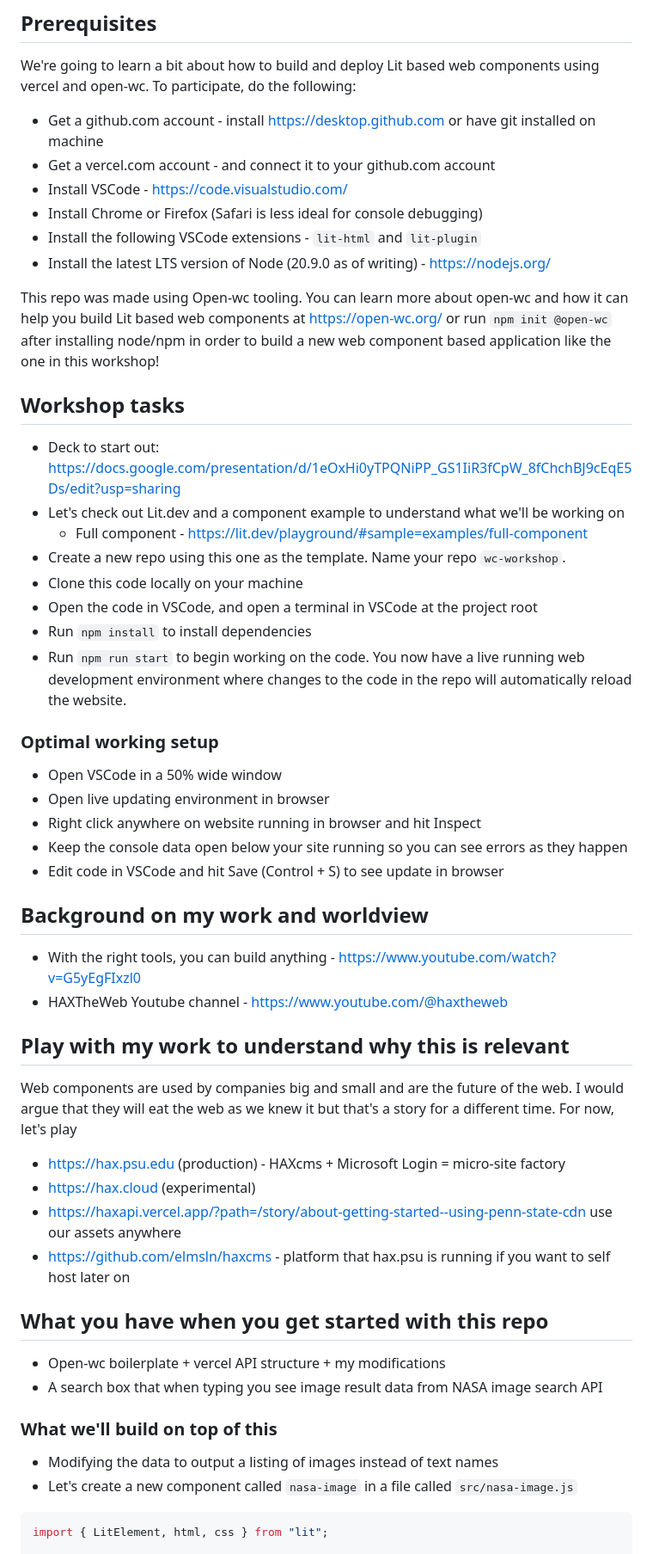
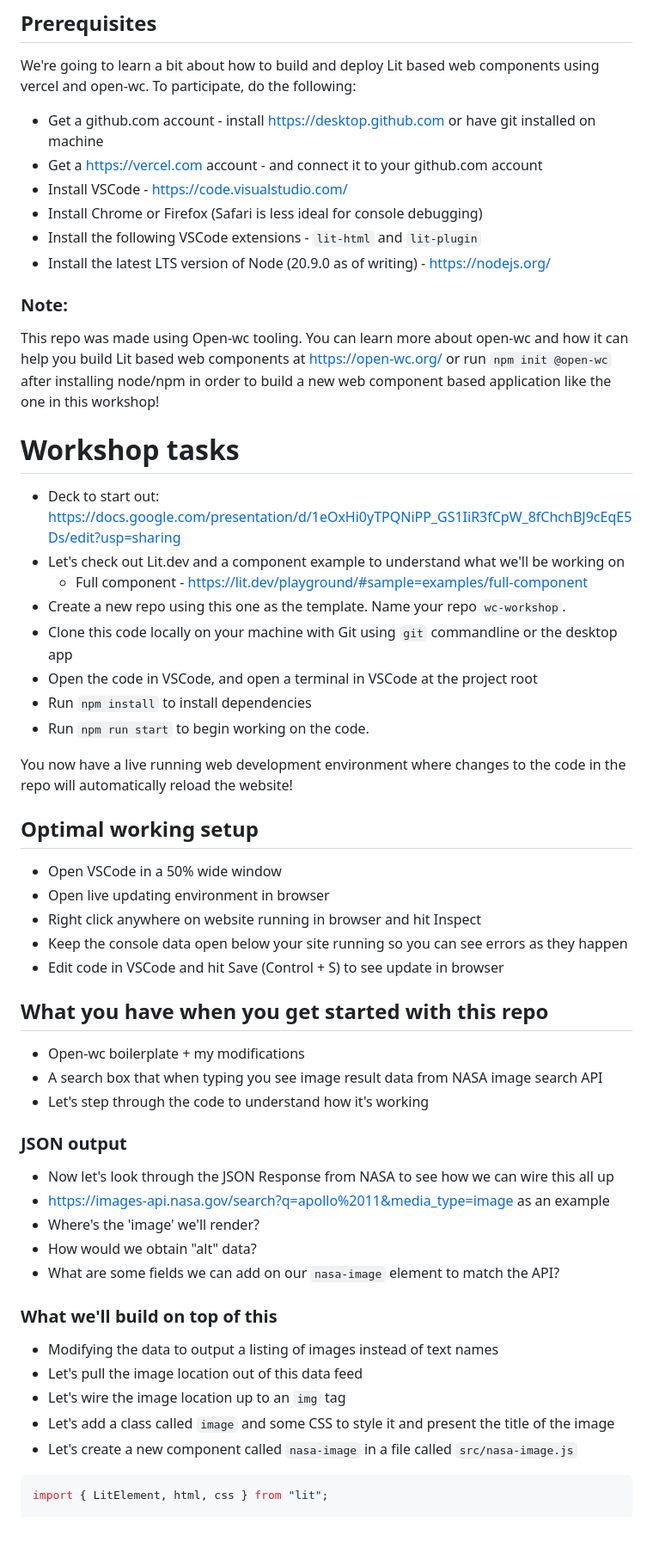
Before and after one commit to haxtheweb/wc-workshop, a Markdown page: README.md, the part around one of its changes. Shown at 86% size. Drawn GitHub-style; blank space fills up the shorter version.

````diff
--- a/README.md
+++ b/README.md
@@ -10,48 +10,51 @@
 We're going to learn a bit about how to build and deploy Lit based web components using vercel and open-wc. To participate, do the following:
 
 - Get a github.com account - install https://desktop.github.com or have git installed on machine
-- Get a vercel.com account - and connect it to your github.com account
+- Get a https://vercel.com account - and connect it to your github.com account
 - Install VSCode - https://code.visualstudio.com/
 - Install Chrome or Firefox (Safari is less ideal for console debugging)
 - Install the following VSCode extensions - `lit-html` and `lit-plugin`
 - Install the latest LTS version of Node (20.9.0 as of writing) - https://nodejs.org/
 
+### Note:
 This repo was made using Open-wc tooling. You can learn more about open-wc and how it can help you build Lit based web components at https://open-wc.org/ or run `npm init @open-wc` after installing node/npm in order to build a new web component based application like the one in this workshop!
 
-## Workshop tasks
+# Workshop tasks
 - Deck to start out: https://docs.google.com/presentation/d/1eOxHi0yTPQNiPP_GS1IiR3fCpW_8fChchBJ9cEqE5Ds/edit?usp=sharing
 - Let's check out Lit.dev and a component example to understand what we'll be working on
   - Full component - https://lit.dev/playground/#sample=examples/full-component
 - Create a new repo using this one as the template. Name your repo `wc-workshop`.
-- Clone this code locally on your machine
+- Clone this code locally on your machine with Git using `git` commandline or the desktop app
 - Open the code in VSCode, and open a terminal in VSCode at the project root
 - Run `npm install` to install dependencies
-- Run `npm run start` to begin working on the code. You now have a live running web development environment where changes to the code in the repo will automatically reload the website.
+- Run `npm run start` to begin working on the code.
 
-### Optimal working setup
+You now have a live running web development environment where changes to the code in the repo will automatically reload the website!
+
+## Optimal working setup
 - Open VSCode in a 50% wide window
 - Open live updating environment in browser
 - Right click anywhere on website running in browser and hit Inspect
 - Keep the console data open below your site running so you can see errors as they happen
 - Edit code in VSCode and hit Save (Control + S) to see update in browser
 
-## Background on my work and worldview
-- With the right tools, you can build anything - https://www.youtube.com/watch?v=G5yEgFIxzl0
-- HAXTheWeb Youtube channel - https://www.youtube.com/@haxtheweb
+## What you have when you get started with this repo
+- Open-wc boilerplate + my modifications
+- A search box that when typing you see image result data from NASA image search API
+- Let's step through the code to understand how it's working
 
-## Play with my work to understand why this is relevant
-Web components are used by companies big and small and are the future of the web. I would argue that they will eat the web as we knew it but that's a story for a different time. For now, let's play
-- https://hax.psu.edu (production) - HAXcms + Microsoft Login = micro-site factory
-- https://hax.cloud (experimental)
-- https://haxapi.vercel.app/?path=/story/about-getting-started--using-penn-state-cdn use our assets anywhere
-- https://github.com/elmsln/haxcms - platform that hax.psu is running if you want to self host later on
-
-## What you have when you get started with this repo
-- Open-wc boilerplate + vercel API structure + my modifications
-- A search box that when typing you see image result data from NASA image search API
+### JSON output
+- Now let's look through the JSON Response from NASA to see how we can wire this all up
+- https://images-api.nasa.gov/search?q=apollo%2011&media_type=image as an example
+- Where's the 'image' we'll render?
+- How would we obtain "alt" data?
+- What are some fields we can add on our `nasa-image` element to match the API?
 
 ### What we'll build on top of this
 - Modifying the data to output a listing of images instead of text names
+- Let's pull the image location out of this data feed
+- Let's wire the image location up to an `img` tag
+- Let's add a class called `image` and some CSS to style it and present the title of the image
 - Let's create a new component called `nasa-image` in a file called `src/nasa-image.js`
 ```js
 import { LitElement, html, css } from "lit";
````
Also changed, not shown: other parts of README.md (+5 -7 lines).
